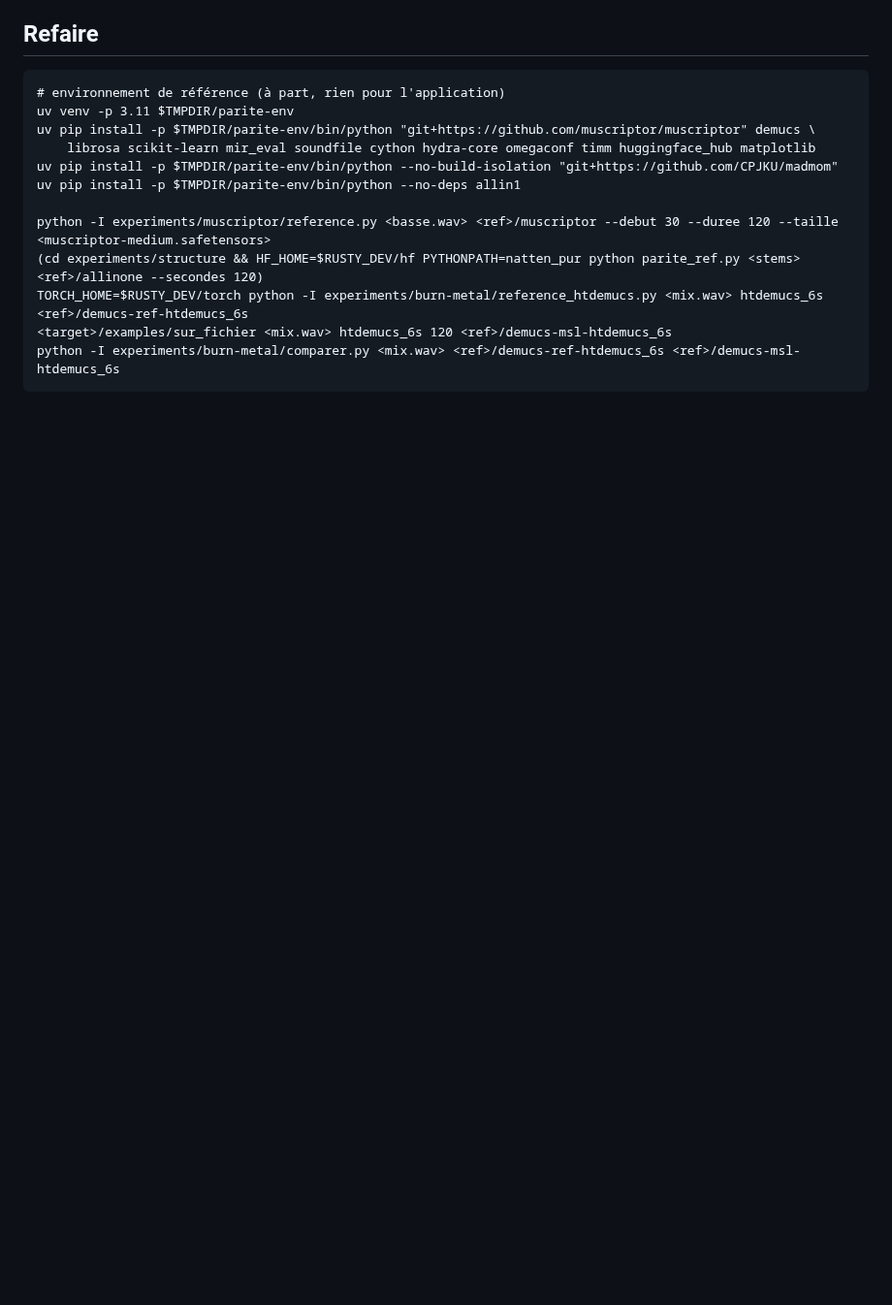
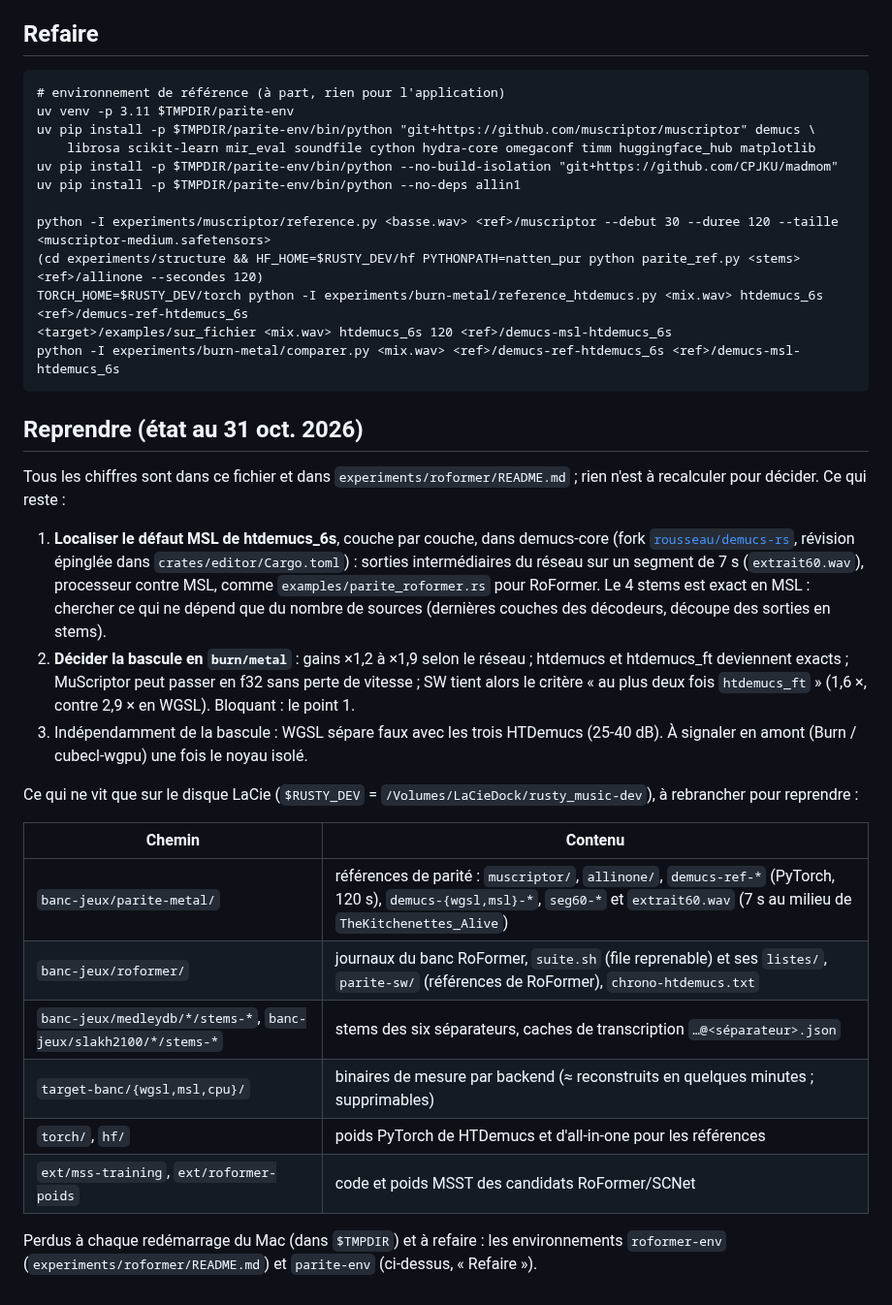
Before and after one commit to rousseau/rusty-music, a Markdown page: experiments/burn-metal/README.md, the part around the change. Shown at 97% size. GitHub-like rendering; blank space fills up the shorter version.

Commit message:
Chantier burn/metal : section « Reprendre » (ce qui reste, dans l'ordre ; ce qui ne vit que sur le disque LaCie ; ce que perd un redémarrage) et renvoi depuis docs/suite.md
Co-Authored-By: Claude Opus 5.5 <noreply@anthropic.com>

````diff
--- a/experiments/burn-metal/README.md
+++ b/experiments/burn-metal/README.md
@@ -71,3 +71,38 @@ TORCH_HOME=$RUSTY_DEV/torch python -I experiments/burn-metal/reference_htdemucs.
 <target>/examples/sur_fichier <mix.wav> htdemucs_6s 120 <ref>/demucs-msl-htdemucs_6s
 python -I experiments/burn-metal/comparer.py <mix.wav> <ref>/demucs-ref-htdemucs_6s <ref>/demucs-msl-htdemucs_6s
 ```
+
+## Reprendre (état au 31 oct. 2026)
+
+Tous les chiffres sont dans ce fichier et dans `experiments/roformer/README.md` ;
+rien n'est à recalculer pour décider. Ce qui reste :
+
+1. **Localiser le défaut MSL de htdemucs_6s**, couche par couche, dans
+   demucs-core (fork [`rousseau/demucs-rs`](https://github.com/rousseau/demucs-rs),
+   révision épinglée dans `crates/editor/Cargo.toml`) : sorties
+   intermédiaires du réseau sur un segment de 7 s (`extrait60.wav`), processeur
+   contre MSL, comme `examples/parite_roformer.rs` pour RoFormer. Le 4 stems
+   est exact en MSL : chercher ce qui ne dépend que du nombre de sources
+   (dernières couches des décodeurs, découpe des sorties en stems).
+2. **Décider la bascule en `burn/metal`** : gains ×1,2 à ×1,9 selon le réseau ;
+   htdemucs et htdemucs_ft deviennent exacts ; MuScriptor peut passer en f32 sans
+   perte de vitesse ; SW tient alors le critère « au plus deux fois
+   `htdemucs_ft` » (1,6 ×, contre 2,9 × en WGSL). Bloquant : le point 1.
+3. Indépendamment de la bascule : WGSL sépare faux avec les trois HTDemucs
+   (25-40 dB). À signaler en amont (Burn / cubecl-wgpu) une fois le noyau isolé.
+
+Ce qui ne vit que sur le disque LaCie (`$RUSTY_DEV` = `/Volumes/LaCieDock/rusty_music-dev`),
+à rebrancher pour reprendre :
+
+| Chemin | Contenu |
+|---|---|
+| `banc-jeux/parite-metal/` | références de parité : `muscriptor/`, `allinone/`, `demucs-ref-*` (PyTorch, 120 s), `demucs-{wgsl,msl}-*`, `seg60-*` et `extrait60.wav` (7 s au milieu de `TheKitchenettes_Alive`) |
+| `banc-jeux/roformer/` | journaux du banc RoFormer, `suite.sh` (file reprenable) et ses `listes/`, `parite-sw/` (références de RoFormer), `chrono-htdemucs.txt` |
+| `banc-jeux/medleydb/*/stems-*`, `banc-jeux/slakh2100/*/stems-*` | stems des six séparateurs, caches de transcription `…@<séparateur>.json` |
+| `target-banc/{wgsl,msl,cpu}/` | binaires de mesure par backend (≈ reconstruits en quelques minutes ; supprimables) |
+| `torch/`, `hf/` | poids PyTorch de HTDemucs et d'all-in-one pour les références |
+| `ext/mss-training`, `ext/roformer-poids` | code et poids MSST des candidats RoFormer/SCNet |
+
+Perdus à chaque redémarrage du Mac (dans `$TMPDIR`) et à refaire : les
+environnements `roformer-env` (`experiments/roformer/README.md`) et
+`parite-env` (ci-dessus, « Refaire »).
````
Also changed, not shown: docs/suite.md (+1 -1 lines).
